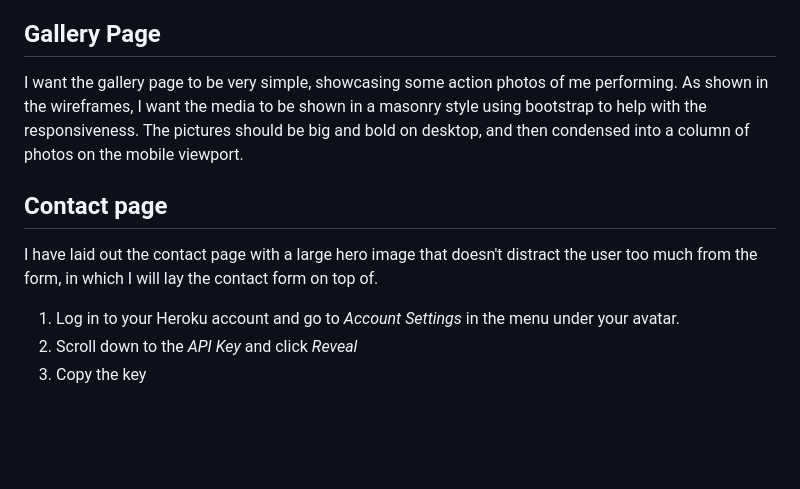
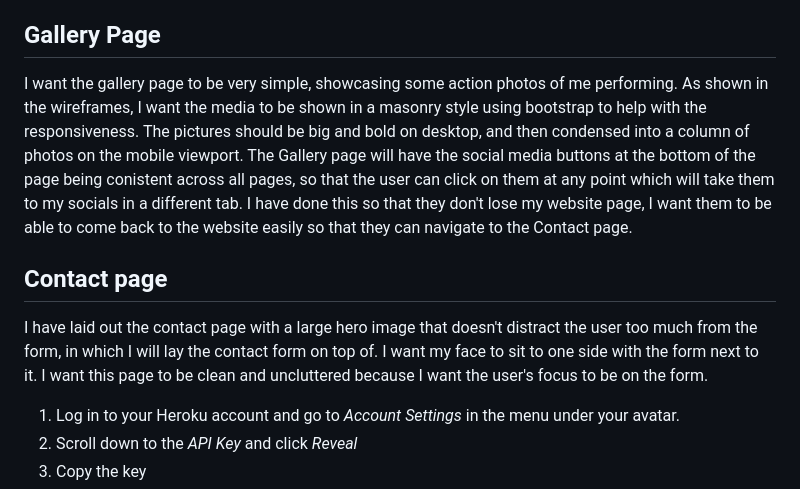
Before and after one commit to Chrispom48/chris-pomeroy-music, a Markdown page: README.md, the part around the change. Drawn GitHub-style; blank space fills up the shorter version.

Commit message:
Add details to README.md

```diff
--- a/README.md
+++ b/README.md
@@ -42,11 +42,11 @@ The home page begins with a header which includes the navigation bar and my logo
 
 ## Gallery Page
 
-I want the gallery page to be very simple, showcasing some action photos of me performing. As shown in the wireframes, I want the media to be shown in a masonry style using bootstrap to help with the responsiveness. The pictures should be big and bold on desktop, and then condensed into a column of photos on the mobile viewport.
+I want the gallery page to be very simple, showcasing some action photos of me performing. As shown in the wireframes, I want the media to be shown in a masonry style using bootstrap to help with the responsiveness. The pictures should be big and bold on desktop, and then condensed into a column of photos on the mobile viewport. The Gallery page will have the social media buttons at the bottom of the page being conistent across all pages, so that the user can click on them at any point which will take them to my socials in a different tab. I have done this so that they don't lose my website page, I want them to be able to come back to the website easily so that they can navigate to the Contact page.
 
 ## Contact page
 
-I have laid out the contact page with a large hero image that doesn't distract the user too much from the form, in which I will lay the contact form on top of.
+I have laid out the contact page with a large hero image that doesn't distract the user too much from the form, in which I will lay the contact form on top of. I want my face to sit to one side with the form next to it. I want this page to be clean and uncluttered because I want the user's focus to be on the form.
 
 1. Log in to your Heroku account and go to *Account Settings* in the menu under your avatar.
 2. Scroll down to the *API Key* and click *Reveal*
```
